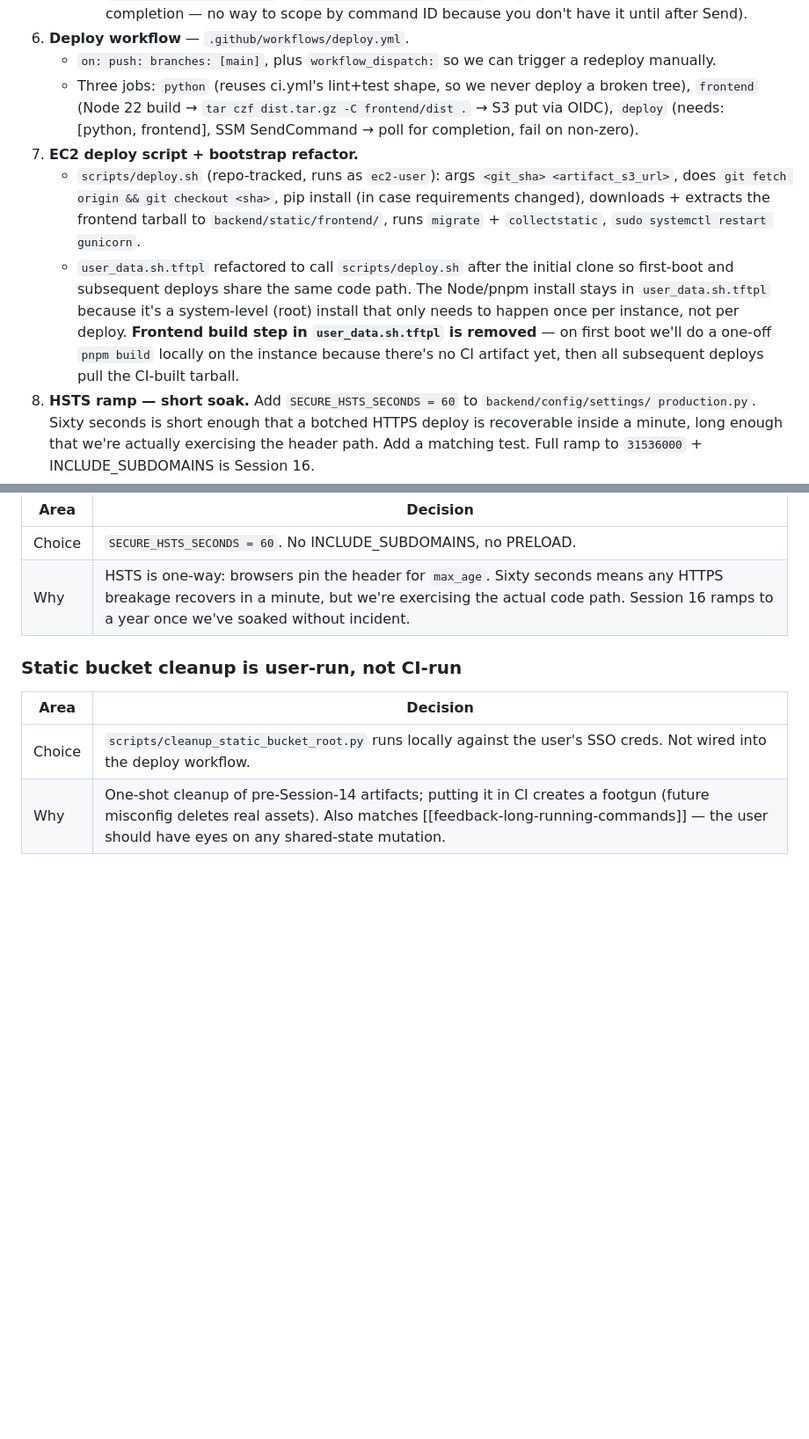
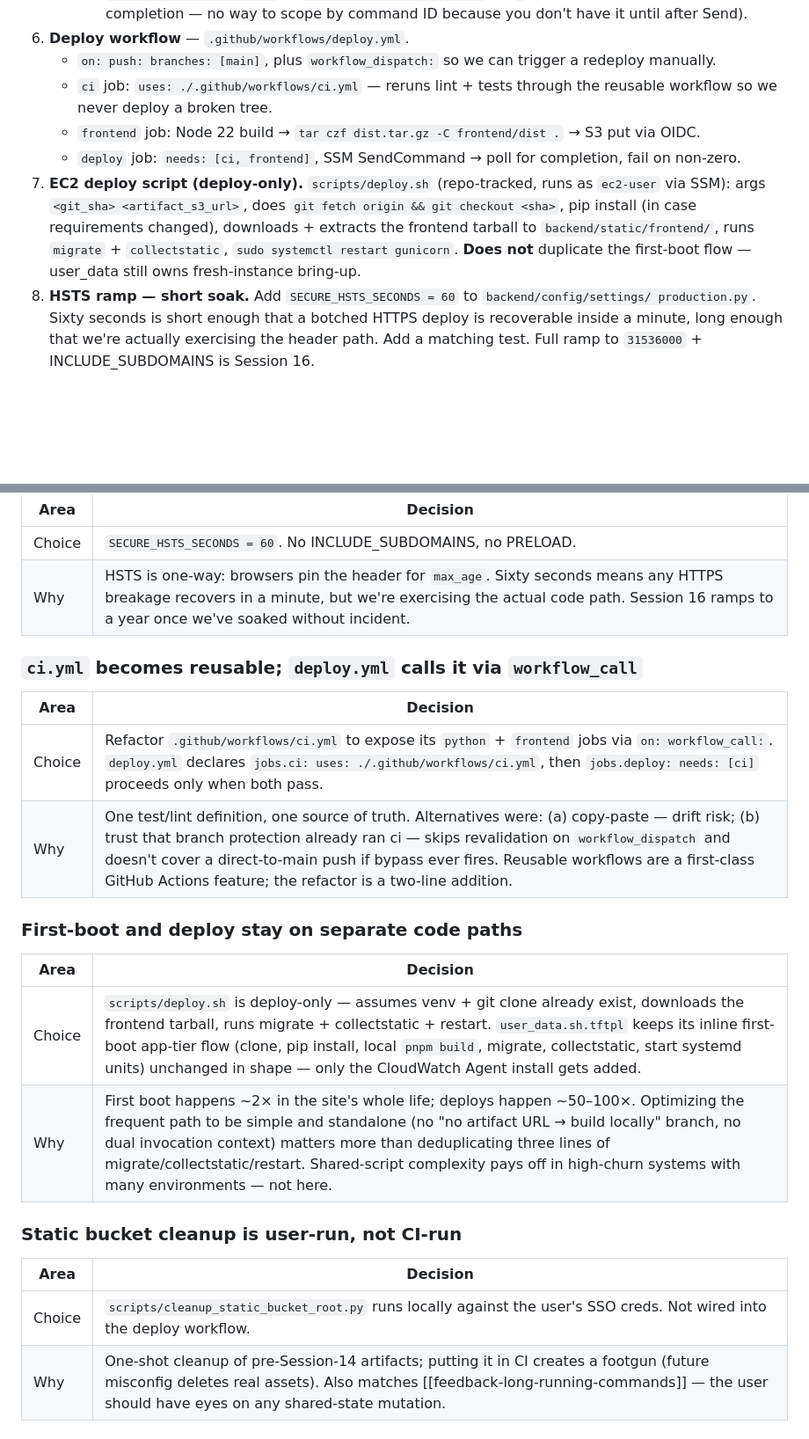
Before and after one commit to stnielse/aws-wedding-website, a Markdown page: .claude/sessions/2026-08-05-session-15-ops-and-deploy.md, 2 parts joined by grey strips. Shown at 88% size. Drawn GitHub-style; blank space fills up the shorter version.

Commit message:
session log updates post build + workflow decisions

```diff
--- a/.claude/sessions/2026-08-05-session-15-ops-and-deploy.md
+++ b/.claude/sessions/2026-08-05-session-15-ops-and-deploy.md
@@ -82,27 +82,21 @@ prep for the real wedding date).
 6. **Deploy workflow** — `.github/workflows/deploy.yml`.
    - `on: push: branches: [main]`, plus
      `workflow_dispatch:` so we can trigger a redeploy manually.
-   - Three jobs: `python` (reuses ci.yml's lint+test shape, so we
-     never deploy a broken tree), `frontend` (Node 22 build →
-     `tar czf dist.tar.gz -C frontend/dist .` → S3 put via OIDC),
-     `deploy` (needs: [python, frontend], SSM SendCommand → poll for
-     completion, fail on non-zero).
-7. **EC2 deploy script + bootstrap refactor.**
-   - `scripts/deploy.sh` (repo-tracked, runs as `ec2-user`): args
-     `<git_sha> <artifact_s3_url>`, does `git fetch origin && git
-     checkout <sha>`, pip install (in case requirements changed),
-     downloads + extracts the frontend tarball to
-     `backend/static/frontend/`, runs `migrate` + `collectstatic`,
-     `sudo systemctl restart gunicorn`.
-   - `user_data.sh.tftpl` refactored to call `scripts/deploy.sh`
-     after the initial clone so first-boot and subsequent deploys
-     share the same code path. The Node/pnpm install stays in
-     `user_data.sh.tftpl` because it's a system-level (root) install
-     that only needs to happen once per instance, not per deploy.
-     **Frontend build step in `user_data.sh.tftpl` is removed** — on
-     first boot we'll do a one-off `pnpm build` locally on the
-     instance because there's no CI artifact yet, then all
-     subsequent deploys pull the CI-built tarball.
+   - `ci` job: `uses: ./.github/workflows/ci.yml` — reruns lint +
+     tests through the reusable workflow so we never deploy a broken
+     tree.
+   - `frontend` job: Node 22 build →
+     `tar czf dist.tar.gz -C frontend/dist .` → S3 put via OIDC.
+   - `deploy` job: `needs: [ci, frontend]`, SSM SendCommand → poll
+     for completion, fail on non-zero.
+7. **EC2 deploy script (deploy-only).**
+   `scripts/deploy.sh` (repo-tracked, runs as `ec2-user` via SSM):
+   args `<git_sha> <artifact_s3_url>`, does `git fetch origin && git
+   checkout <sha>`, pip install (in case requirements changed),
+   downloads + extracts the frontend tarball to
+   `backend/static/frontend/`, runs `migrate` + `collectstatic`,
+   `sudo systemctl restart gunicorn`. **Does not** duplicate the
+   first-boot flow — user_data still owns fresh-instance bring-up.
 8. **HSTS ramp — short soak.** Add
    `SECURE_HSTS_SECONDS = 60` to `backend/config/settings/
    production.py`. Sixty seconds is short enough that a botched
@@ -178,6 +172,20 @@ prep for the real wedding date).
 | Choice | `SECURE_HSTS_SECONDS = 60`. No INCLUDE_SUBDOMAINS, no PRELOAD. |
 | Why | HSTS is one-way: browsers pin the header for `max_age`. Sixty seconds means any HTTPS breakage recovers in a minute, but we're exercising the actual code path. Session 16 ramps to a year once we've soaked without incident. |
 
+### `ci.yml` becomes reusable; `deploy.yml` calls it via `workflow_call`
+
+| Area | Decision |
+|---|---|
+| Choice | Refactor `.github/workflows/ci.yml` to expose its `python` + `frontend` jobs via `on: workflow_call:`. `deploy.yml` declares `jobs.ci: uses: ./.github/workflows/ci.yml`, then `jobs.deploy: needs: [ci]` proceeds only when both pass. |
+| Why | One test/lint definition, one source of truth. Alternatives were: (a) copy-paste — drift risk; (b) trust that branch protection already ran ci — skips revalidation on `workflow_dispatch` and doesn't cover a direct-to-main push if bypass ever fires. Reusable workflows are a first-class GitHub Actions feature; the refactor is a two-line addition. |
+
+### First-boot and deploy stay on separate code paths
+
+| Area | Decision |
+|---|---|
+| Choice | `scripts/deploy.sh` is deploy-only — assumes venv + git clone already exist, downloads the frontend tarball, runs migrate + collectstatic + restart. `user_data.sh.tftpl` keeps its inline first-boot app-tier flow (clone, pip install, local `pnpm build`, migrate, collectstatic, start systemd units) unchanged in shape — only the CloudWatch Agent install gets added. |
+| Why | First boot happens ~2× in the site's whole life; deploys happen ~50–100×. Optimizing the frequent path to be simple and standalone (no "no artifact URL → build locally" branch, no dual invocation context) matters more than deduplicating three lines of migrate/collectstatic/restart. Shared-script complexity pays off in high-churn systems with many environments — not here. |
+
 ### Static bucket cleanup is user-run, not CI-run
 
 | Area | Decision |
```
Also changed, not shown: other parts of .claude/sessions/2026-08-05-session-15-ops-and-deploy.md (+3 -3 lines).
